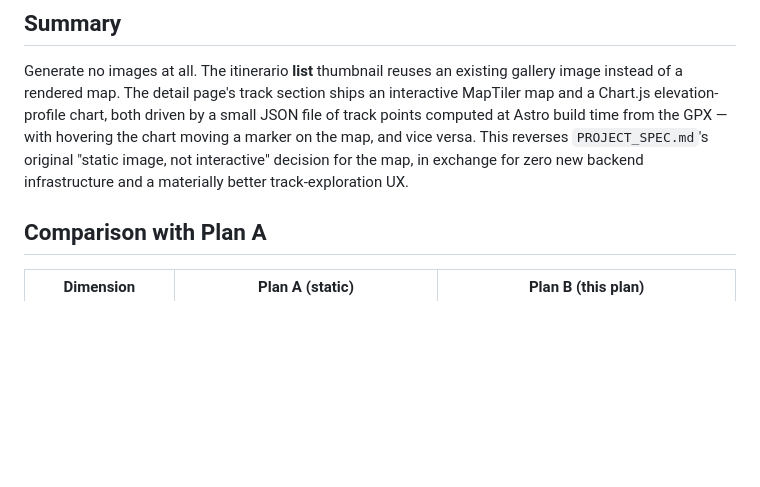
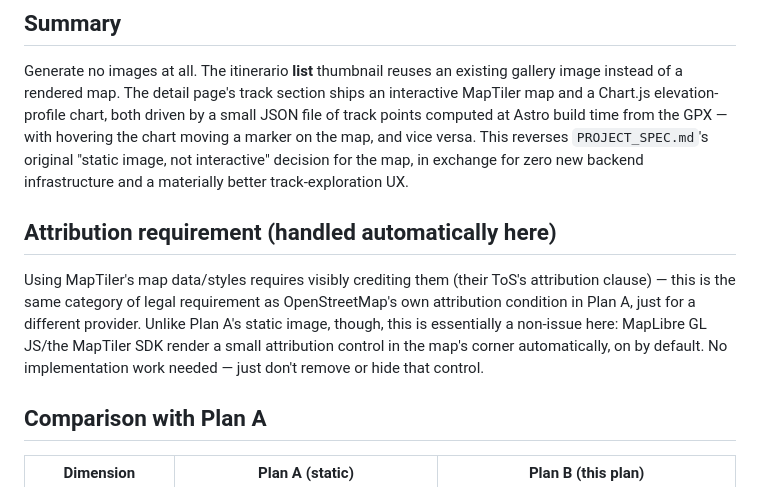
Before and after one commit to mcurtaz/scaiodellamontagna, a Markdown page: docs/MAP_PROFILE_PLAN_B_INTERACTIVE.md, the part around the change. GitHub-like rendering; blank space fills up the shorter version.

```diff
--- a/docs/MAP_PROFILE_PLAN_B_INTERACTIVE.md
+++ b/docs/MAP_PROFILE_PLAN_B_INTERACTIVE.md
@@ -13,6 +13,15 @@ track points computed at Astro build time from the GPX — with hovering the cha
 marker on the map, and vice versa. This reverses `PROJECT_SPEC.md`'s original "static
 image, not interactive" decision for the map, in exchange for zero new backend
 infrastructure and a materially better track-exploration UX.
+
+## Attribution requirement (handled automatically here)
+
+Using MapTiler's map data/styles requires visibly crediting them (their ToS's attribution
+clause) — this is the same category of legal requirement as OpenStreetMap's own attribution
+condition in Plan A, just for a different provider. Unlike Plan A's static image, though,
+this is essentially a non-issue here: MapLibre GL JS/the MapTiler SDK render a small
+attribution control in the map's corner automatically, on by default. No implementation
+work needed — just don't remove or hide that control.
 
 ## Comparison with Plan A
 
```
Also changed, not shown: docs/MAP_PROFILE_PLAN_A_STATIC.md (+24 -0 lines).
